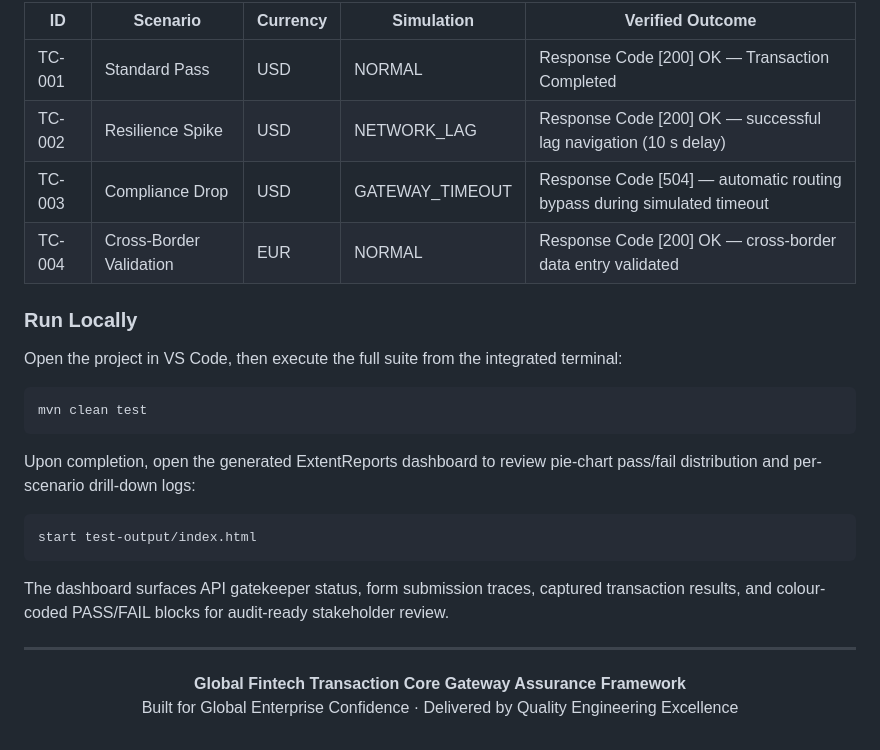
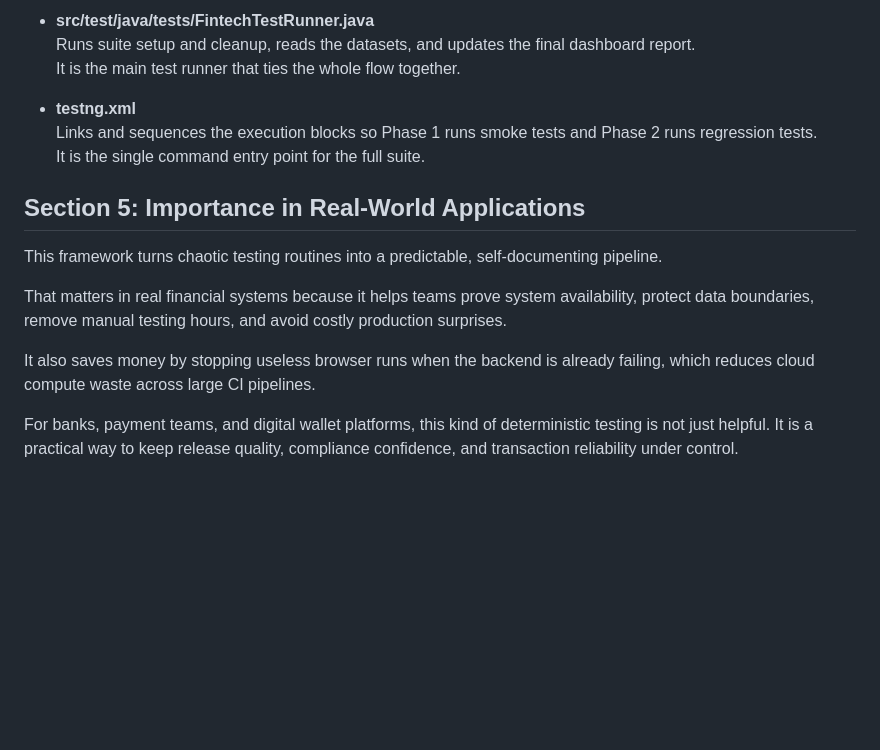
Before and after one commit to Dhiraj-Autade/deterministic-fintech-gateway-assurance-engine, a Markdown page: README.md, the part around one of its changes. Drawn GitHub-style; blank space fills up the shorter version.

````diff
--- a/README.md
+++ b/README.md
@@ -128,30 +103,18 @@ All four regression scenarios have been verified end-to-end through the Extent H
 
-| ID | Scenario | Currency | Simulation | Verified Outcome |
-|---|---|---|---|---|
-| TC-001 | Standard Pass | USD | NORMAL | Response Code [200] OK — Transaction Completed |
-| TC-002 | Resilience Spike | USD | NETWORK_LAG | Response Code [200] OK — successful lag navigation (10 s delay) |
-| TC-003 | Compliance Drop | USD | GATEWAY_TIMEOUT | Response Code [504] — automatic routing bypass during simulated timeout |
-| TC-004 | Cross-Border Validation | EUR | NORMAL | Response Code [200] OK — cross-border data entry validated |
+- **src/test/java/tests/FintechTestRunner.java**
+  Runs suite setup and cleanup, reads the datasets, and updates the final dashboard report.
+  It is the main test runner that ties the whole flow together.
 
-### Run Locally
+- **testng.xml**
+  Links and sequences the execution blocks so Phase 1 runs smoke tests and Phase 2 runs regression tests.
+  It is the single command entry point for the full suite.
 
-Open the project in VS Code, then execute the full suite from the integrated terminal:
+## Section 5: Importance in Real-World Applications
 
-```bash
-mvn clean test
-```
+This framework turns chaotic testing routines into a predictable, self-documenting pipeline.
 
-Upon completion, open the generated ExtentReports dashboard to review pie-chart pass/fail distribution and per-scenario drill-down logs:
+That matters in real financial systems because it helps teams prove system availability, protect data boundaries, remove manual testing hours, and avoid costly production surprises.
 
-```bash
-start test-output/index.html
-```
+It also saves money by stopping useless browser runs when the backend is already failing, which reduces cloud compute waste across large CI pipelines.
 
-The dashboard surfaces API gatekeeper status, form submission traces, captured transaction results, and colour-coded PASS/FAIL blocks for audit-ready stakeholder review.
-
----
-
-<p align="center">
-  <strong>Global Fintech Transaction Core Gateway Assurance Framework</strong><br/>
-  Built for Global Enterprise Confidence · Delivered by Quality Engineering Excellence
-</p>
+For banks, payment teams, and digital wallet platforms, this kind of deterministic testing is not just helpful. It is a practical way to keep release quality, compliance confidence, and transaction reliability under control.
````
Also changed, not shown: other parts of README.md (+73 -98 lines).
